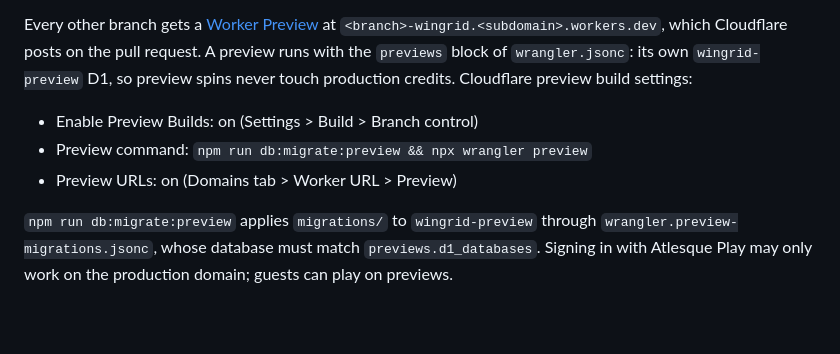
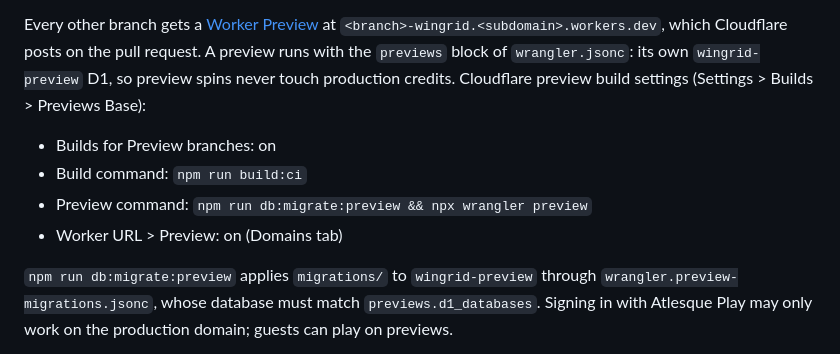
Before and after one commit to atlesque/wingrid, a Markdown page: README.md, the part around the change. GitHub-like rendering; blank space fills up the shorter version.

Commit message:
Match the README's preview build settings to the dashboard
Preview builds have their own Build command under Previews Base, which has
to be npm run build:ci so the Vite build runs before wrangler preview.

Co-Authored-By: Claude Opus 5.5 (1M context) <noreply@anthropic.com>
Claude-Session: https://claude.ai/code/session_018U8JQyyWLW7RFAbP7uDA5H

```diff
--- a/README.md
+++ b/README.md
@@ -108,11 +108,12 @@ Worker's Cloudflare deployment history.
 Every other branch gets a [Worker Preview](https://developers.cloudflare.com/workers/previews/)
 at `<branch>-wingrid.<subdomain>.workers.dev`, which Cloudflare posts on the pull request. A preview
 runs with the `previews` block of `wrangler.jsonc`: its own `wingrid-preview` D1, so preview spins
-never touch production credits. Cloudflare preview build settings:
+never touch production credits. Cloudflare preview build settings (Settings > Builds > Previews Base):
 
-- Enable Preview Builds: on (Settings > Build > Branch control)
+- Builds for Preview branches: on
+- Build command: `npm run build:ci`
 - Preview command: `npm run db:migrate:preview && npx wrangler preview`
-- Preview URLs: on (Domains tab > Worker URL > Preview)
+- Worker URL > Preview: on (Domains tab)
 
 `npm run db:migrate:preview` applies `migrations/` to `wingrid-preview` through
 `wrangler.preview-migrations.jsonc`, whose database must match `previews.d1_databases`. Signing in
```
